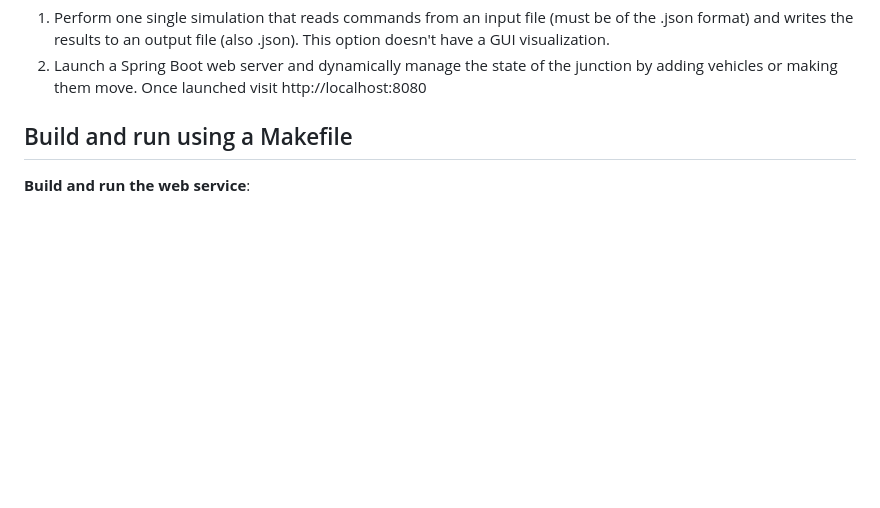
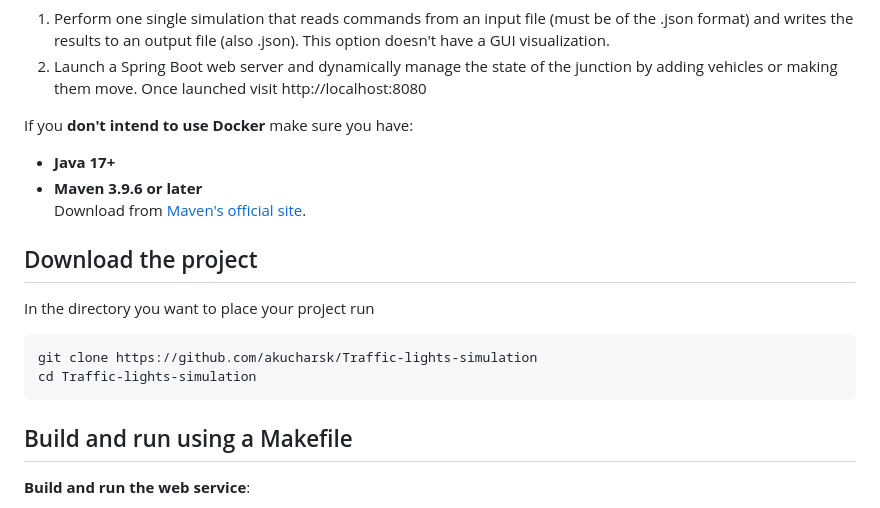
Before and after one commit to akucharsk/Traffic-lights-simulation, a Markdown page: README.md, the part around the change. GitHub-like rendering; blank space fills up the shorter version.

````diff
--- a/README.md
+++ b/README.md
@@ -16,6 +16,18 @@ in two forms:
   1. Perform one single simulation that reads commands from an input file (must be of the .json format) and writes the results to an output file (also .json). This option
 doesn't have a GUI visualization.
   2. Launch a Spring Boot web server and dynamically manage the state of the junction by adding vehicles or making them move. Once launched visit http://localhost:8080
+
+If you **don't intend to use Docker** make sure you have:
+- **Java 17+**
+- **Maven 3.9.6 or later**
+  Download from [Maven's official site](https://maven.apache.org/download.cgi).
+
+## Download the project
+In the directory you want to place your project run
+```
+git clone https://github.com/akucharsk/Traffic-lights-simulation
+cd Traffic-lights-simulation
+```
 
 ## Build and run using a Makefile
 
````
